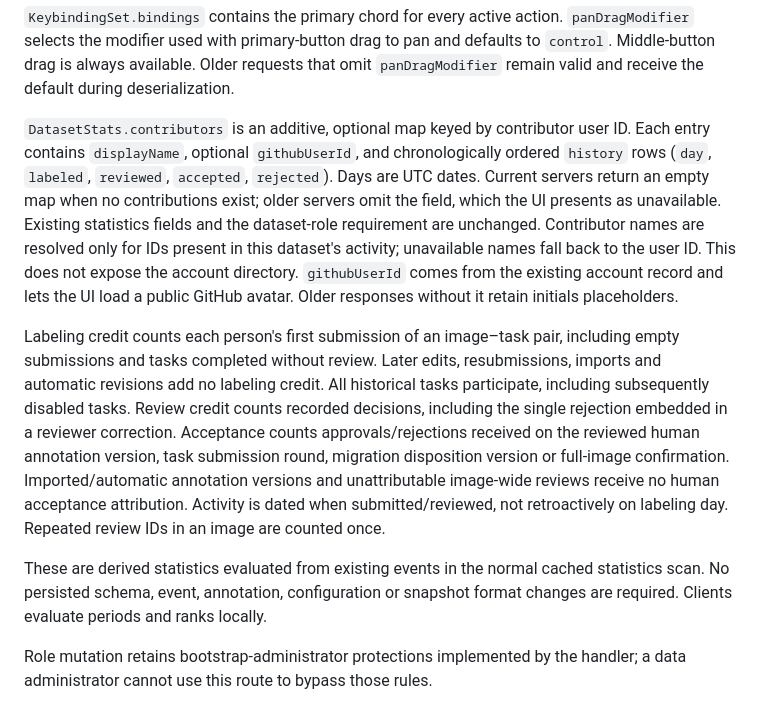
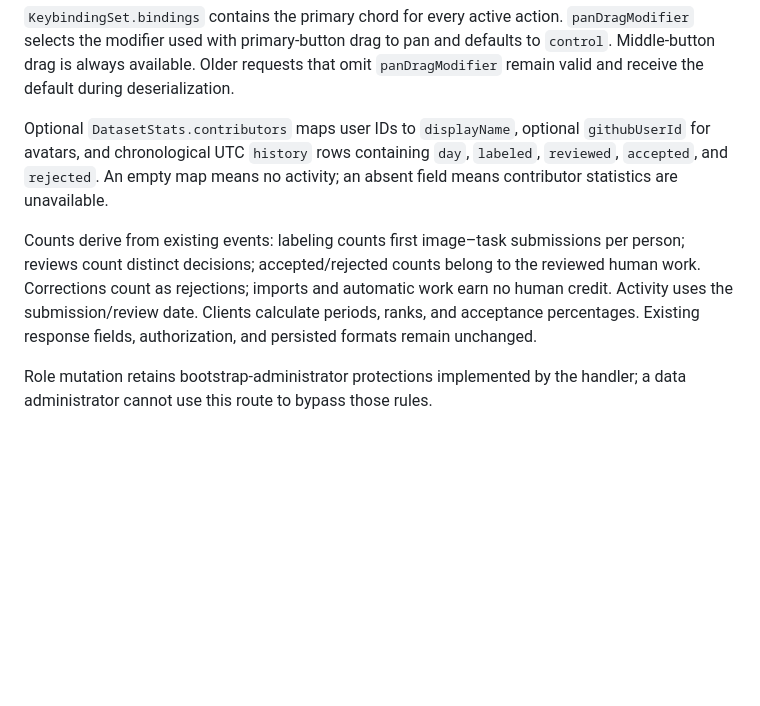
Before and after one commit to HULKs/labello, a Markdown page: docs/api.md, the part around the change. GitHub-like rendering; blank space fills up the shorter version.

Commit message:
docs: shorten contributor API contract

```diff
--- a/docs/api.md
+++ b/docs/api.md
@@ -135,32 +135,17 @@ defaults to `control`. Middle-button drag is always available. Older requests
 that omit `panDragModifier` remain valid and receive the default during
 deserialization.
 
-`DatasetStats.contributors` is an additive, optional map keyed by contributor
-user ID. Each entry contains `displayName`, optional `githubUserId`, and chronologically ordered
-`history` rows (`day`, `labeled`, `reviewed`, `accepted`, `rejected`). Days are
-UTC dates. Current servers return an empty map when no contributions exist;
-older servers omit the field, which the UI presents as unavailable. Existing
-statistics fields and the dataset-role requirement are unchanged. Contributor
-names are resolved only for IDs present in this dataset's activity; unavailable
-names fall back to the user ID. This does not expose the account directory.
-`githubUserId` comes from the existing account record and lets the UI load a
-public GitHub avatar. Older responses without it retain initials placeholders.
+Optional `DatasetStats.contributors` maps user IDs to `displayName`, optional
+`githubUserId` for avatars, and chronological UTC `history` rows containing
+`day`, `labeled`, `reviewed`, `accepted`, and `rejected`. An empty map means no
+activity; an absent field means contributor statistics are unavailable.
 
-Labeling credit counts each person's first submission of an image–task pair,
-including empty submissions and tasks completed without review. Later edits,
-resubmissions, imports and automatic revisions add no labeling credit. All
-historical tasks participate, including subsequently disabled tasks. Review
-credit counts recorded decisions, including the single rejection embedded in
-a reviewer correction. Acceptance counts approvals/rejections received on the
-reviewed human annotation version, task submission round, migration disposition
-version or full-image confirmation. Imported/automatic annotation versions and
-unattributable image-wide reviews receive no human acceptance attribution.
-Activity is dated when submitted/reviewed, not retroactively on labeling day.
-Repeated review IDs in an image are counted once.
-
-These are derived statistics evaluated from existing events in the normal cached
-statistics scan. No persisted schema, event, annotation, configuration or snapshot
-format changes are required. Clients evaluate periods and ranks locally.
+Counts derive from existing events: labeling counts first image–task submissions
+per person; reviews count distinct decisions; accepted/rejected counts belong to
+the reviewed human work. Corrections count as rejections; imports and automatic
+work earn no human credit. Activity uses the submission/review date. Clients
+calculate periods, ranks, and acceptance percentages. Existing response fields,
+authorization, and persisted formats remain unchanged.
 
 Role mutation retains bootstrap-administrator protections implemented by the
 handler; a data administrator cannot use this route to bypass those rules.
```
